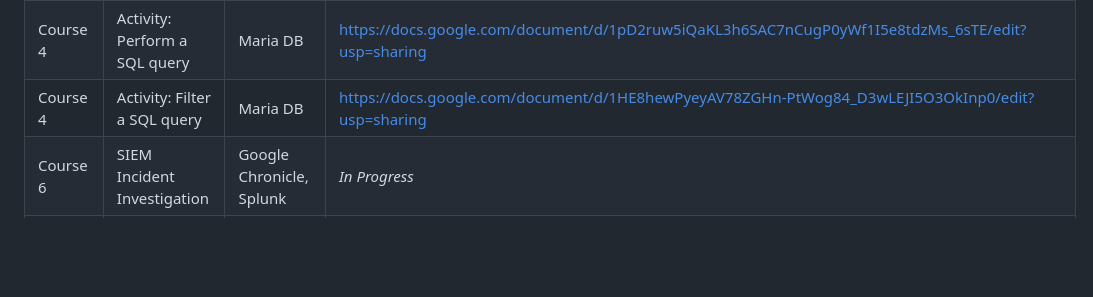
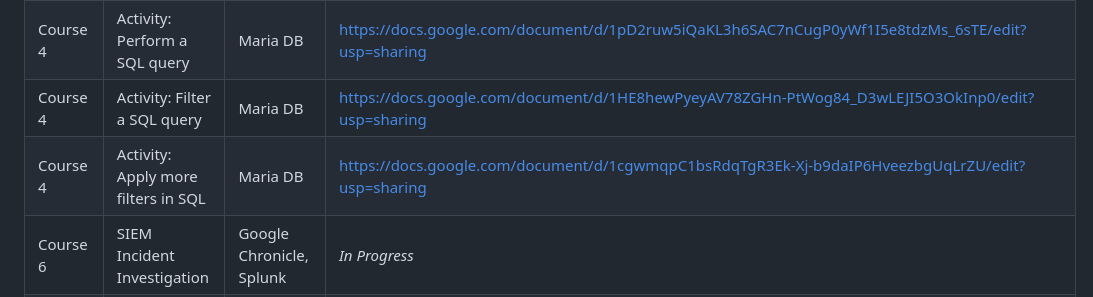
Before and after one commit to chrislgarciasc-spec/Cybersecurity-Portfolio-Chris-Garcia, a Markdown page: README.md, the part around the change. Drawn GitHub-style; blank space fills up the shorter version.

```diff
--- a/README.md
+++ b/README.md
@@ -26,6 +26,7 @@ Below showcases my work and experience from the projects provided by the **Googl
 | Course 4 | Activity: Get help in the command line | Linux Command Line | https://docs.google.com/document/d/1rfq33XzgMci9QY9ivpqo9QaEmWIzS-1BLJXcc8hLn9s/edit?usp=sharing |
 | Course 4 | Activity: Perform a SQL query | Maria DB | https://docs.google.com/document/d/1pD2ruw5iQaKL3h6SAC7nCugP0yWf1I5e8tdzMs_6sTE/edit?usp=sharing |
 | Course 4 | Activity: Filter a SQL query | Maria DB | https://docs.google.com/document/d/1HE8hewPyeyAV78ZGHn-PtWog84_D3wLEJI5O3OkInp0/edit?usp=sharing |
+| Course 4 | Activity: Apply more filters in SQL | Maria DB | https://docs.google.com/document/d/1cgwmqpC1bsRdqTgR3Ek-Xj-b9daIP6HveezbgUqLrZU/edit?usp=sharing |
 | Course 6 | SIEM Incident Investigation | Google Chronicle, Splunk | *In Progress* |
 | Course 8 | Python Automation Scripts | Python, regex | *In Progress* |
 *(I'll update this table as I complete each course)*
```
